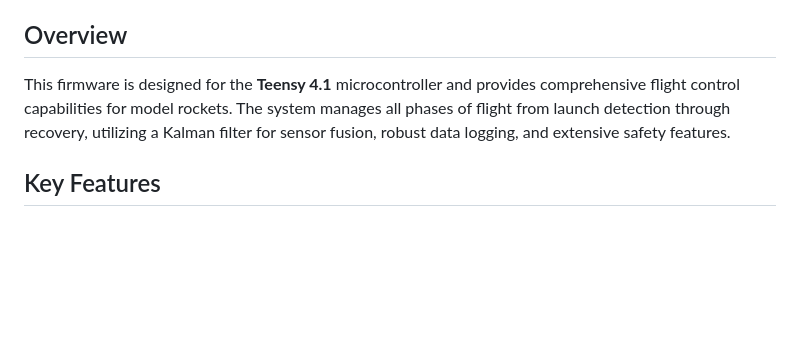
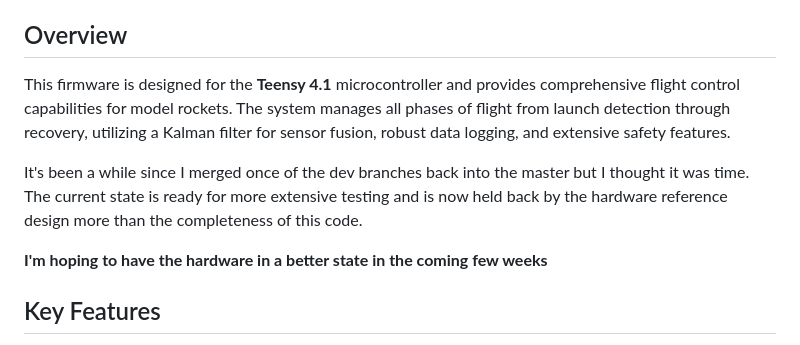
Before and after one commit to madmonkey71/TripleT-Flight-Firmware, a Markdown page: README.md, the part around the change. Drawn GitHub-style; blank space fills up the shorter version.

Commit message:
Update README with some project overview notes

```diff
--- a/README.md
+++ b/README.md
@@ -9,7 +9,13 @@
 
 ## Overview
 
-This firmware is designed for the **Teensy 4.1** microcontroller and provides comprehensive flight control capabilities for model rockets. The system manages all phases of flight from launch detection through recovery, utilizing a Kalman filter for sensor fusion, robust data logging, and extensive safety features.
+This firmware is designed for the **Teensy 4.1** microcontroller and provides comprehensive flight control capabilities for model rockets.
+The system manages all phases of flight from launch detection through recovery, utilizing a Kalman filter for sensor fusion, robust data logging, and extensive safety features.
+
+It's been a while since I merged once of the dev branches back into the master but I thought it was time.
+The current state is ready for more extensive testing and is now held back by the hardware reference design more than the completeness of this code.
+
+**I'm hoping to have the hardware in a better state in the coming few weeks**
 
 ## Key Features
 
```
